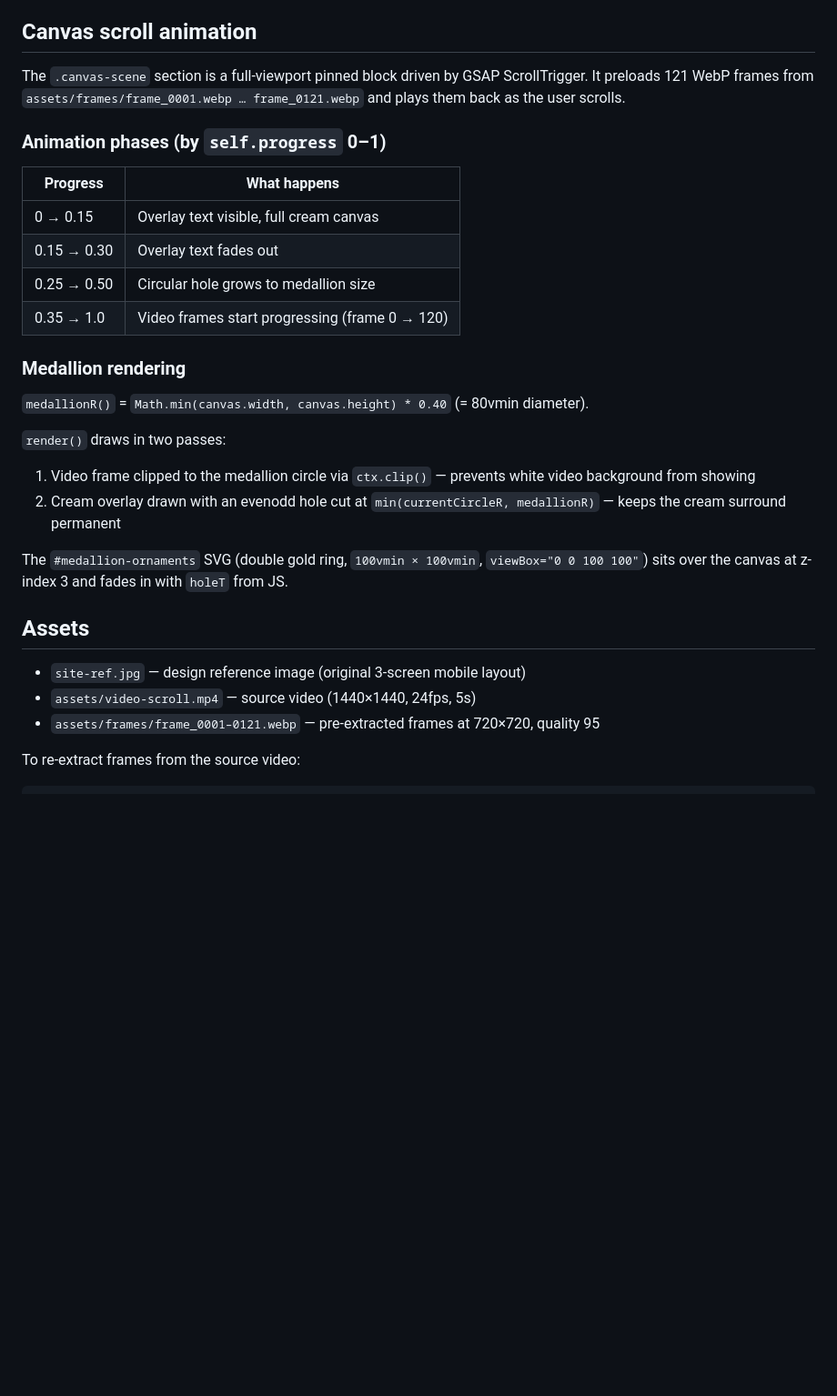
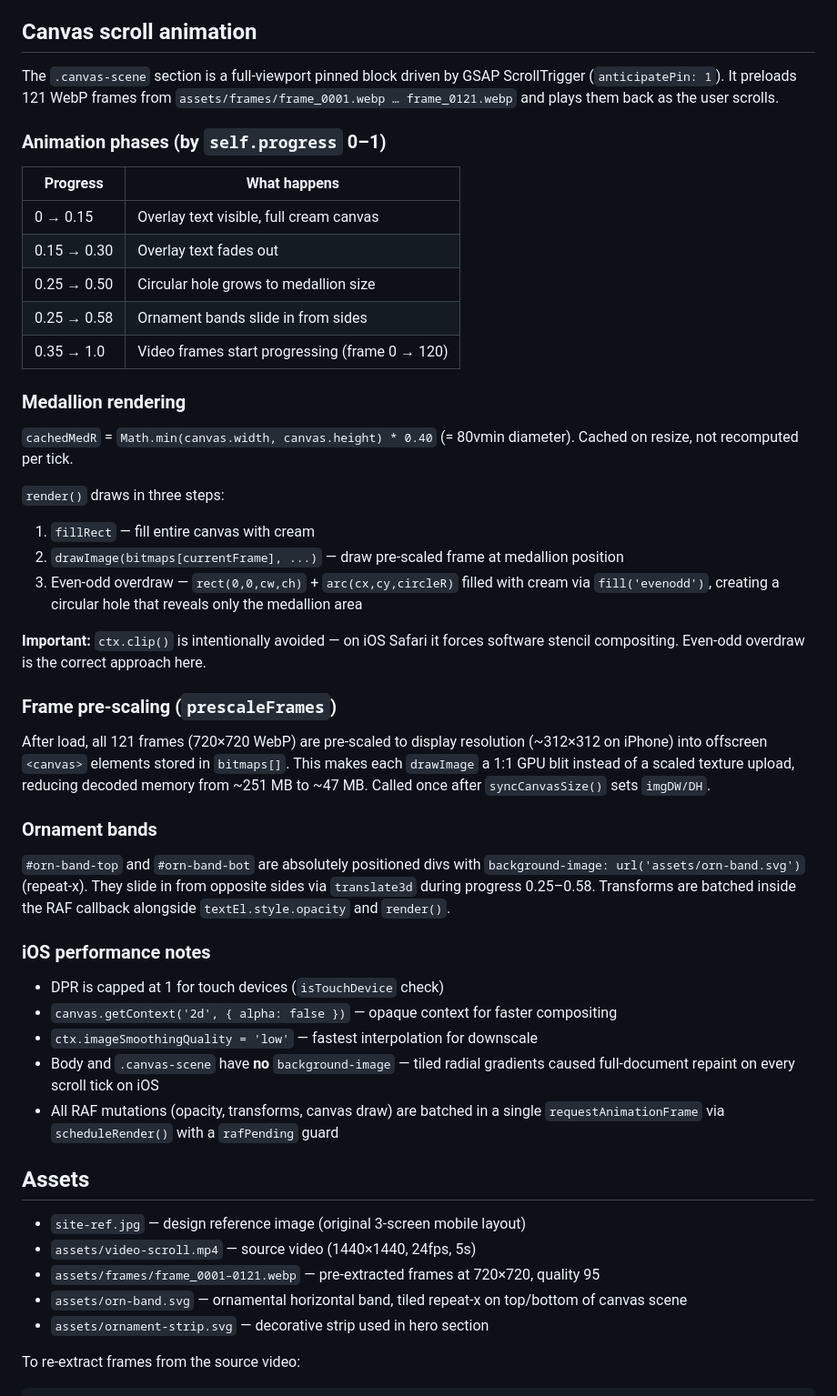
Before and after one commit to outflowpwnz/wedding-gsap-scroll-example, a Markdown page: CLAUDE.md, the part around the change. Shown at 91% size. GitHub-like rendering; blank space fills up the shorter version.

Commit message:
docs: update CLAUDE.md to reflect current render architecture
- Fix render() description: even-odd overdraw replaces ctx.clip()
- Remove reference to non-existent #medallion-ornaments SVG
- Document prescaleFrames, bitmaps[], ornament bands
- Add iOS performance notes section
- Add assets/orn-band.svg and ornament-strip.svg to assets list

Co-Authored-By: Claude Sonnet 4.6 <noreply@anthropic.com>

````diff
--- a/CLAUDE.md
+++ b/CLAUDE.md
@@ -48,7 +48,7 @@ npx ttf2woff2 < assets/fonts/FontName.ttf > assets/fonts/FontName.woff2
 
 ## Canvas scroll animation
 
-The `.canvas-scene` section is a full-viewport pinned block driven by GSAP ScrollTrigger. It preloads 121 WebP frames from `assets/frames/frame_0001.webp … frame_0121.webp` and plays them back as the user scrolls.
+The `.canvas-scene` section is a full-viewport pinned block driven by GSAP ScrollTrigger (`anticipatePin: 1`). It preloads 121 WebP frames from `assets/frames/frame_0001.webp … frame_0121.webp` and plays them back as the user scrolls.
 
 ### Animation phases (by `self.progress` 0–1)
 
@@ -57,23 +57,43 @@ The `.canvas-scene` section is a full-viewport pinned block driven by GSAP Scrol
 | 0 → 0.15    | Overlay text visible, full cream canvas           |
 | 0.15 → 0.30 | Overlay text fades out                            |
 | 0.25 → 0.50 | Circular hole grows to medallion size             |
+| 0.25 → 0.58 | Ornament bands slide in from sides                |
 | 0.35 → 1.0  | Video frames start progressing (frame 0 → 120)    |
 
 ### Medallion rendering
 
-`medallionR()` = `Math.min(canvas.width, canvas.height) * 0.40` (= 80vmin diameter).
+`cachedMedR` = `Math.min(canvas.width, canvas.height) * 0.40` (= 80vmin diameter). Cached on resize, not recomputed per tick.
 
-`render()` draws in two passes:
-1. Video frame clipped to the medallion circle via `ctx.clip()` — prevents white video background from showing
-2. Cream overlay drawn with an evenodd hole cut at `min(currentCircleR, medallionR)` — keeps the cream surround permanent
+`render()` draws in three steps:
+1. `fillRect` — fill entire canvas with cream
+2. `drawImage(bitmaps[currentFrame], ...)` — draw pre-scaled frame at medallion position
+3. Even-odd overdraw — `rect(0,0,cw,ch)` + `arc(cx,cy,circleR)` filled with cream via `fill('evenodd')`, creating a circular hole that reveals only the medallion area
 
-The `#medallion-ornaments` SVG (double gold ring, `100vmin × 100vmin`, `viewBox="0 0 100 100"`) sits over the canvas at z-index 3 and fades in with `holeT` from JS.
+**Important:** `ctx.clip()` is intentionally avoided — on iOS Safari it forces software stencil compositing. Even-odd overdraw is the correct approach here.
+
+### Frame pre-scaling (`prescaleFrames`)
+
+After load, all 121 frames (720×720 WebP) are pre-scaled to display resolution (~312×312 on iPhone) into offscreen `<canvas>` elements stored in `bitmaps[]`. This makes each `drawImage` a 1:1 GPU blit instead of a scaled texture upload, reducing decoded memory from ~251 MB to ~47 MB. Called once after `syncCanvasSize()` sets `imgDW/DH`.
+
+### Ornament bands
+
+`#orn-band-top` and `#orn-band-bot` are absolutely positioned divs with `background-image: url('assets/orn-band.svg')` (repeat-x). They slide in from opposite sides via `translate3d` during progress 0.25–0.58. Transforms are batched inside the RAF callback alongside `textEl.style.opacity` and `render()`.
+
+### iOS performance notes
+
+- DPR is capped at 1 for touch devices (`isTouchDevice` check)
+- `canvas.getContext('2d', { alpha: false })` — opaque context for faster compositing
+- `ctx.imageSmoothingQuality = 'low'` — fastest interpolation for downscale
+- Body and `.canvas-scene` have **no** `background-image` — tiled radial gradients caused full-document repaint on every scroll tick on iOS
+- All RAF mutations (opacity, transforms, canvas draw) are batched in a single `requestAnimationFrame` via `scheduleRender()` with a `rafPending` guard
 
 ## Assets
 
 - `site-ref.jpg` — design reference image (original 3-screen mobile layout)
 - `assets/video-scroll.mp4` — source video (1440×1440, 24fps, 5s)
 - `assets/frames/frame_0001–0121.webp` — pre-extracted frames at 720×720, quality 95
+- `assets/orn-band.svg` — ornamental horizontal band, tiled repeat-x on top/bottom of canvas scene
+- `assets/ornament-strip.svg` — decorative strip used in hero section
 
 To re-extract frames from the source video:
 ```bash
````
